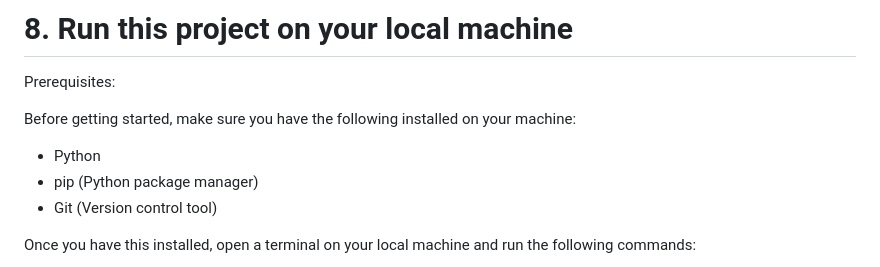
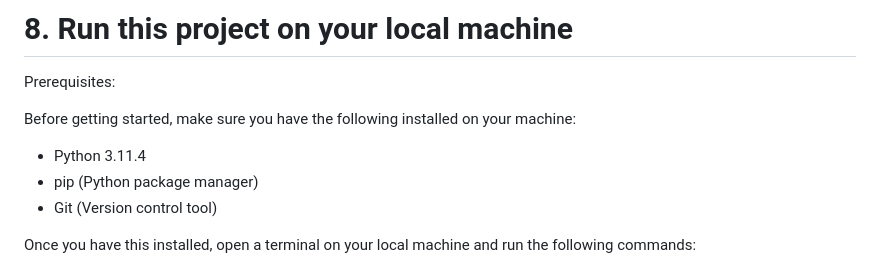
Before and after one commit to allmeidaapedro/Churn-Prediction-Credit-Card, a Markdown page: README.md, the part around the change. GitHub-like rendering.

```diff
--- a/README.md
+++ b/README.md
@@ -124,7 +124,7 @@ Predicted churn probability output example:
 Prerequisites:
 
 Before getting started, make sure you have the following installed on your machine:
-- Python
+- Python 3.11.4
 - pip (Python package manager)
 - Git (Version control tool)
 
```
